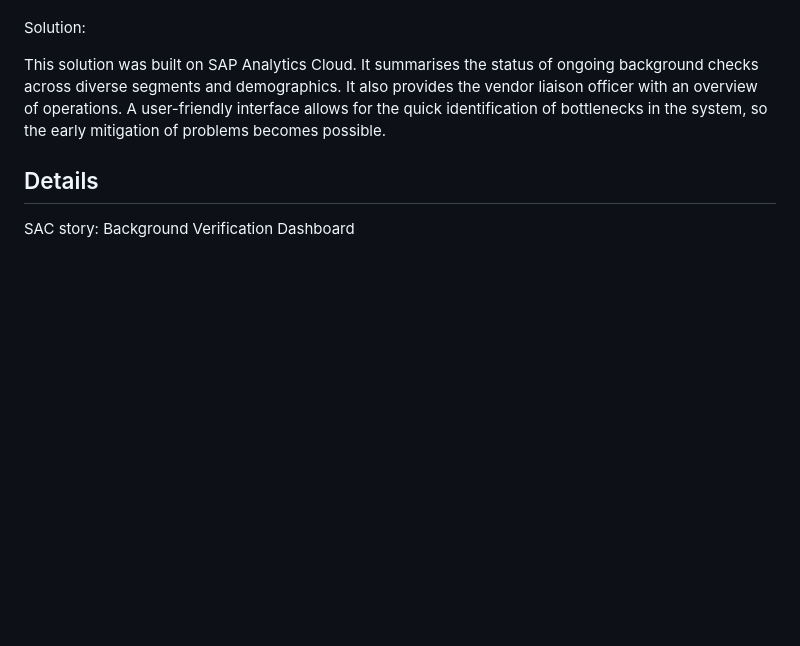
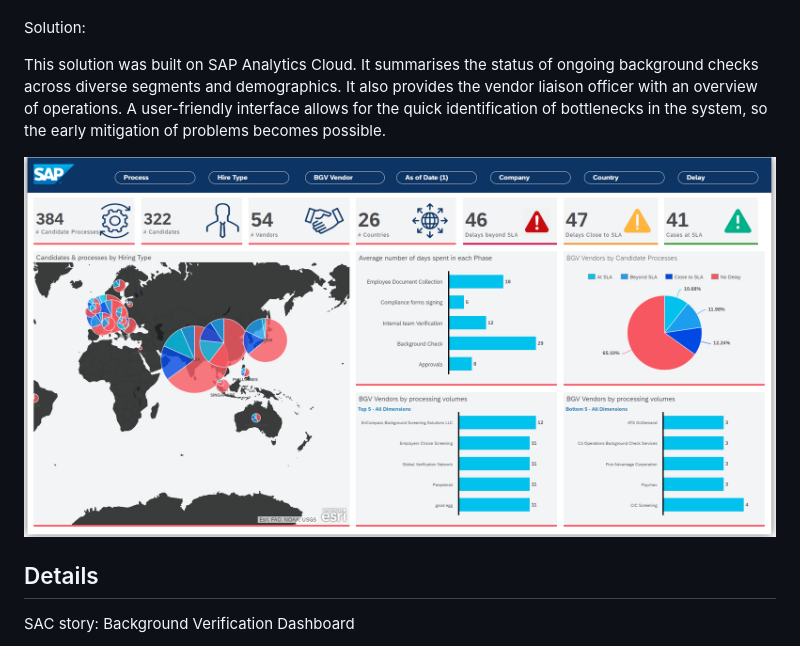
Before and after one commit to SAP-samples/analytics-cloud-datasphere-community-content, a Markdown page: SAP_CC_Background_Verification/README.md, the part around the change printed below. GitHub-like rendering; pictures changed too: SAP_CC_Background_Verification/Background_Verification_Screenshot.png (added); blank space fills up the shorter version.

Commit message:
Background Verification Screenshot added

```diff
--- a/SAP_CC_Background_Verification/README.md
+++ b/SAP_CC_Background_Verification/README.md
@@ -15,6 +15,8 @@ Solution:
 
 This solution was built on SAP Analytics Cloud. It summarises the status of ongoing background checks across diverse segments and demographics. It also provides the vendor liaison officer with an overview of operations. A user-friendly interface allows for the quick identification of bottlenecks in the system, so the early mitigation of problems becomes possible.
 
+![Background Verification](Background_Verification_Screenshot.png)
+
 ## Details
 SAC story: Background Verification Dashboard
 
```
Also changed, not shown: other parts of SAP_CC_Background_Verification/README.md (+1 -1 lines).
